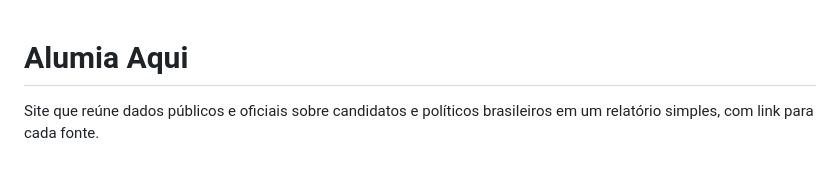
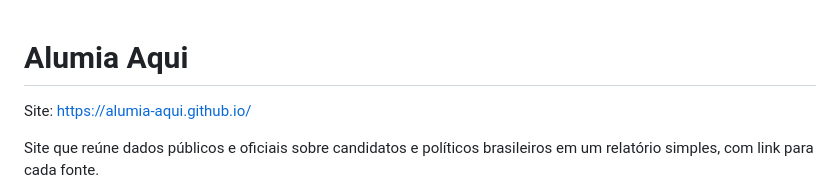
Before and after one commit to alumia-aqui/alumia-aqui.github.io, a Markdown page: README.md, the part around the change. Rendered like a GitHub page; blank space fills up the shorter version.

Commit message:
README: endereço do site
Co-Authored-By: Claude Opus 5.5 <noreply@anthropic.com>
Claude-Session: https://claude.ai/code/session_011Bgn1ggLAirDeM12zhqFAa

```diff
--- a/README.md
+++ b/README.md
@@ -1,4 +1,6 @@
 # Alumia Aqui
+
+Site: https://alumia-aqui.github.io/
 
 Site que reúne dados públicos e oficiais sobre candidatos e políticos brasileiros em um relatório simples, com link para cada fonte.
 
```
